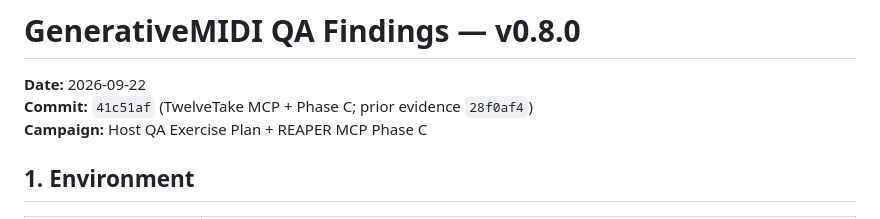
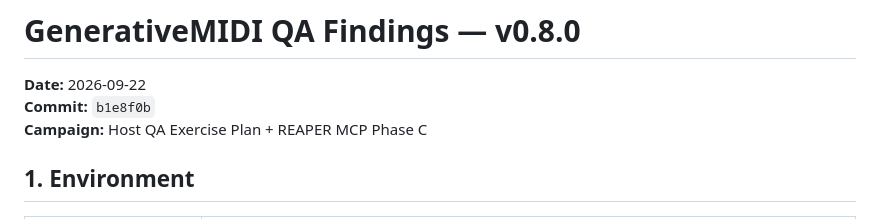
Before and after one commit to joshband/GenerativeMIDI, a Markdown page: docs/qa/QA_FINDINGS_v0.8.0.md, the part around the change. Drawn GitHub-style.

Commit message:
docs(qa): point findings at pushed commit b1e8f0b
Co-authored-by: Cursor <cursoragent@cursor.com>

```diff
--- a/docs/qa/QA_FINDINGS_v0.8.0.md
+++ b/docs/qa/QA_FINDINGS_v0.8.0.md
@@ -1,7 +1,7 @@
 # GenerativeMIDI QA Findings — v0.8.0
 
 **Date:** 2026-09-22
-**Commit:** `41c51af` (TwelveTake MCP + Phase C; prior evidence `28f0af4`)
+**Commit:** `b1e8f0b`
 **Campaign:** Host QA Exercise Plan + REAPER MCP Phase C
 
 ## 1. Environment
```
Also changed, not shown: 1 other file.
